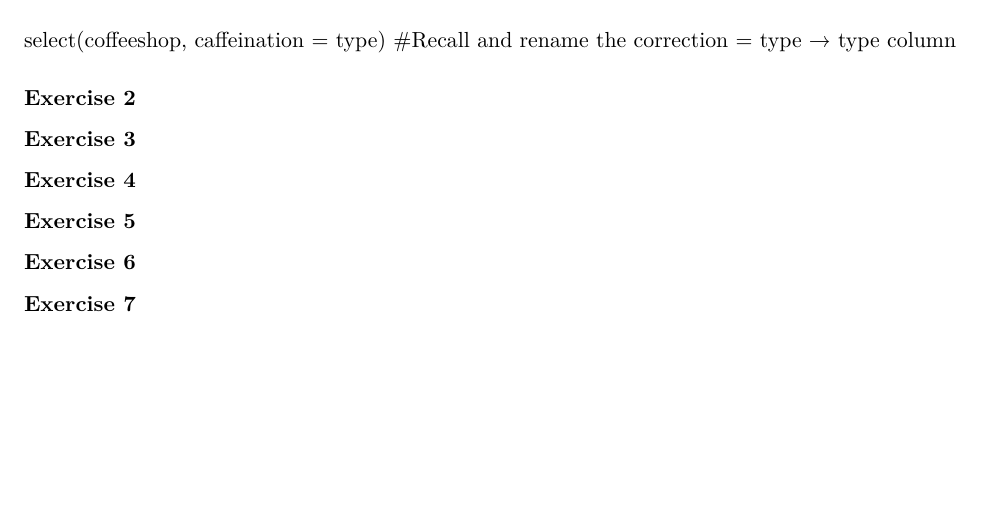
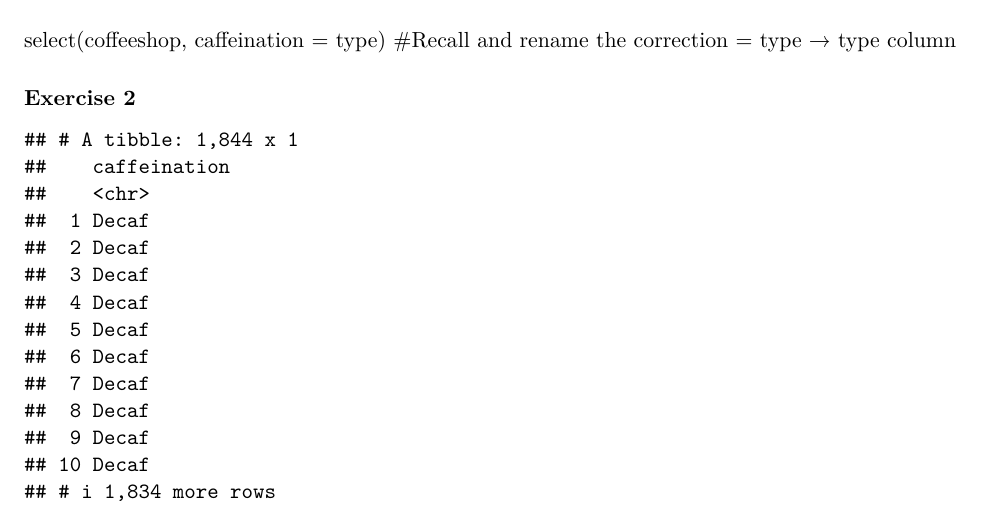
Before and after one commit to Asher139/CDS-102-2D1, an R Markdown document (Lab_3.Rmd): part of the page before the commit and part of page 1 of 2 after it, cut so that both start at the same text, the shorter picture padded with empty space. Rendered offline with R 4.5, knitr and Pandoc, then LaTeX, with nearby package versions.

Commit message:
Add Lab_3

````diff
--- a/Lab_3.Rmd
+++ b/Lab_3.Rmd
@@ -71,7 +71,17 @@
 
 ### Exercise 2
 
-
+```{r, echo=FALSE}
+# i. coffeeshop
+coffeeshop %>%
+  select(caffeination = type)
+```
+```{r, echo=FALSE}
+# ii. coffeeshop
+coffeeshop %>%
+  select(starts_with("prod")) %>%
+  filter(product == "Darjeeling")
+```
 
 
 
````
Also changed, not shown: Lab_3.pdf.
